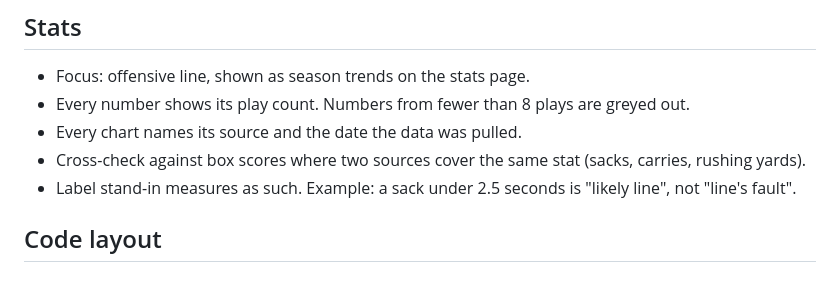
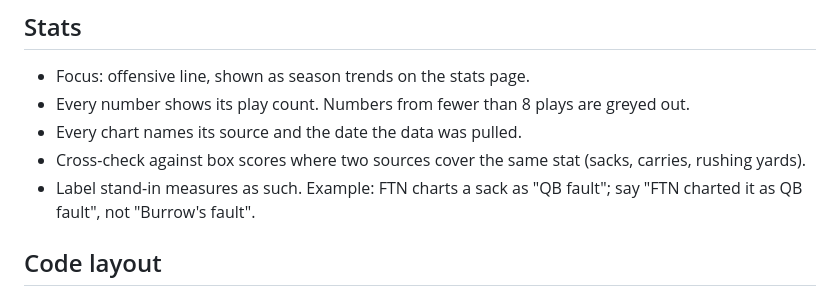
Before and after one commit to petedilworth/bengals-fanzone, a Markdown page: CLAUDE.md, the part around the change. Rendered like a GitHub page.

```diff
--- a/CLAUDE.md
+++ b/CLAUDE.md
@@ -41,7 +41,7 @@ Order: season strip → scoreboard → What the result means → Main storylines
 - Every number shows its play count. Numbers from fewer than 8 plays are greyed out.
 - Every chart names its source and the date the data was pulled.
 - Cross-check against box scores where two sources cover the same stat (sacks, carries, rushing yards).
-- Label stand-in measures as such. Example: a sack under 2.5 seconds is "likely line", not "line's fault".
+- Label stand-in measures as such. Example: FTN charts a sack as "QB fault"; say "FTN charted it as QB fault", not "Burrow's fault".
 
 ## Code layout
 
```
Also changed, not shown: NEXT.md (+8 -4 lines), docs/access-tests.md (added, +26 -0 lines).
